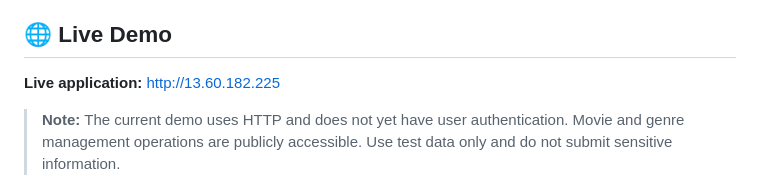
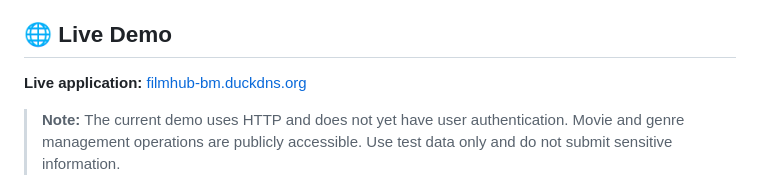
Before and after one commit to bmaletskiy/FilmHub, a Markdown page: README.md, the part around the change. GitHub-like rendering.

Commit message:
Update live application URL in README

```diff
--- a/README.md
+++ b/README.md
@@ -6,7 +6,7 @@ The application allows users to manage movies and genres, view movie details, wr
 
 ## 🌐 Live Demo
 
-**Live application:** [http://13.60.182.225](http://filmhub-bm.duckdns.org)
+**Live application:** [filmhub-bm.duckdns.org](http://filmhub-bm.duckdns.org)
 
 > **Note:** The current demo uses HTTP and does not yet have user authentication. Movie and genre management operations are publicly accessible. Use test data only and do not submit sensitive information.
 
```
